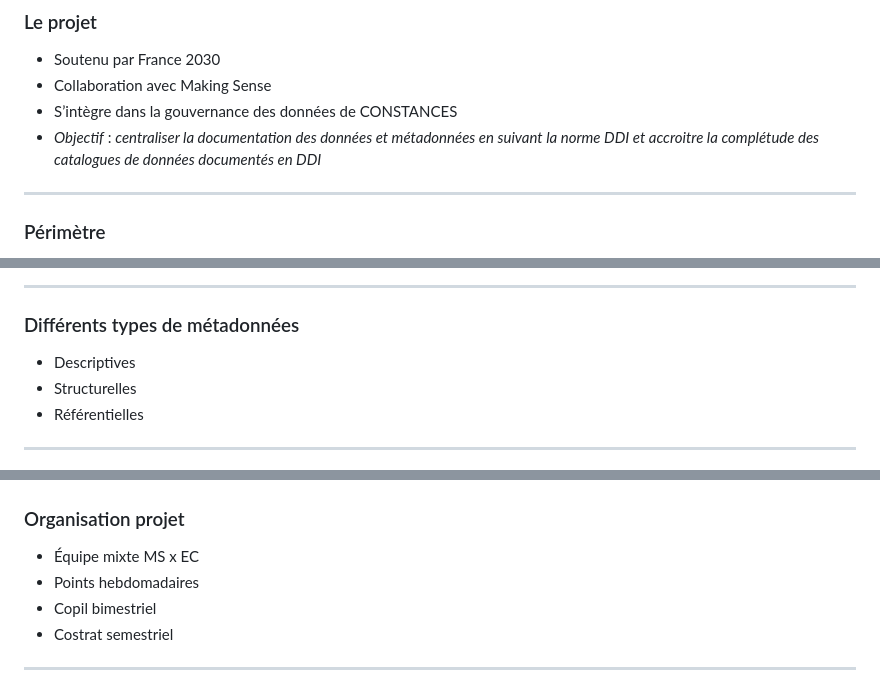
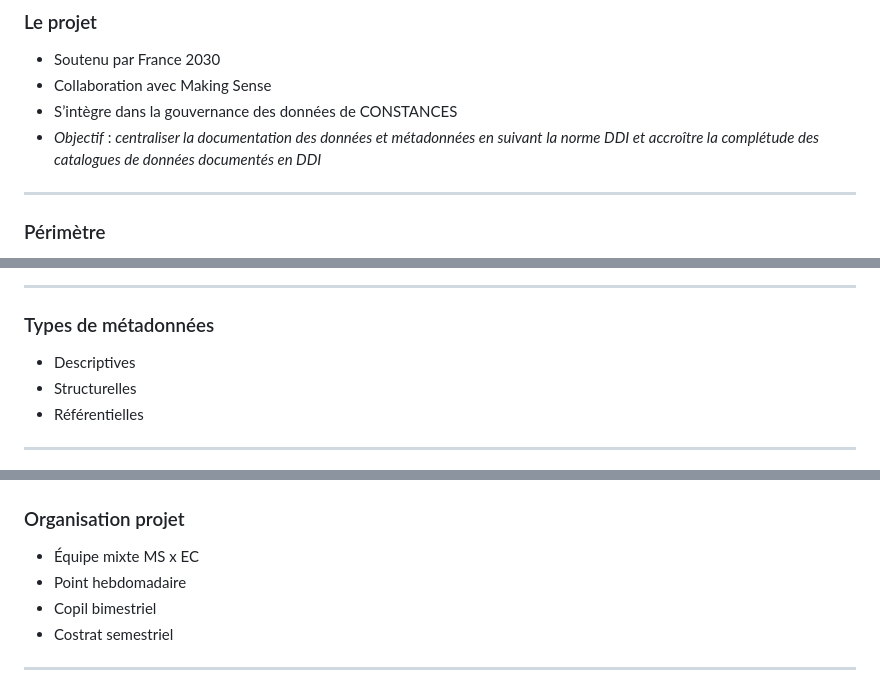
Before and after one commit to Making-Sense-Info/Presentations, a Markdown page: 20250604-constances-presentation-mekong/slides.md, 3 parts joined by grey strips. GitHub-like rendering.

Commit message:
Prez Mekong, small adjustments

```diff
--- a/20250604-constances-presentation-mekong/slides.md
+++ b/20250604-constances-presentation-mekong/slides.md
@@ -96,7 +96,7 @@ _Pour une meilleure visibilité internationale_ :
 - Collaboration avec Making Sense
 - S’intègre dans la gouvernance des données de CONSTANCES
 - _Objectif_ : _centraliser la documentation des données et métadonnées en
-  suivant la norme DDI et accroitre la complétude des catalogues de données
+  suivant la norme DDI et accroître la complétude des catalogues de données
   documentés en DDI_
 
 ---
@@ -186,7 +186,7 @@ _C'est quoi une métadonnée ?_
 
 ---
 
-### Différents types de métadonnées
+### Types de métadonnées
 
 - Descriptives
 - Structurelles
@@ -259,7 +259,7 @@ Note: présentation du projet
 ### Organisation projet
 
 - Équipe mixte MS x EC
-- Points hebdomadaires
+- Point hebdomadaire
 - Copil bimestriel
 - Costrat semestriel
 
```
Also changed, not shown: other parts of 20250604-constances-presentation-mekong/slides.md (+7 -1 lines).
